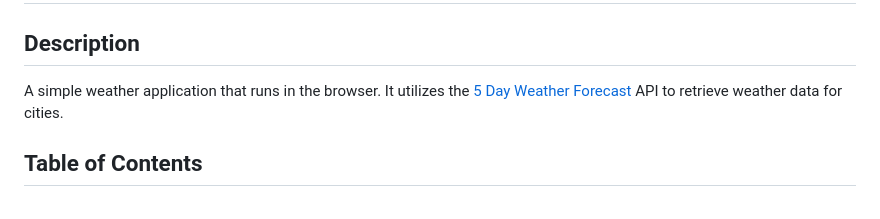
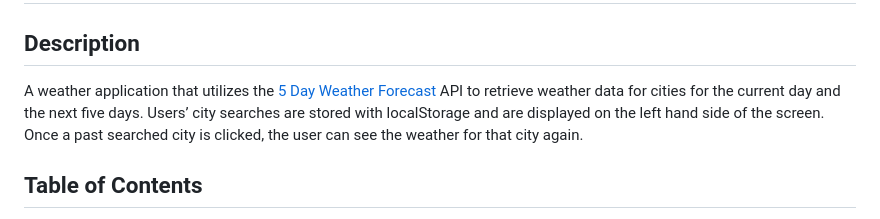
Before and after one commit to victoriamcn/Weather-Dashboard, a Markdown page: README.md, the part around the change. Drawn GitHub-style.

```diff
--- a/README.md
+++ b/README.md
@@ -2,7 +2,7 @@
 
 ## Description
 
-A simple weather application that runs in the browser. It utilizes the [5 Day Weather Forecast](https://openweathermap.org/forecast5) API to retrieve weather data for cities.
+A weather application that utilizes the [5 Day Weather Forecast](https://openweathermap.org/forecast5) API to retrieve weather data for cities for the current day and the next five days. Users’ city searches are stored with localStorage and are displayed on the left hand side of the screen. Once a past searched city is clicked, the user can see the weather for that city again.
 
 ## Table of Contents
 - [Preview](#preview)
```
